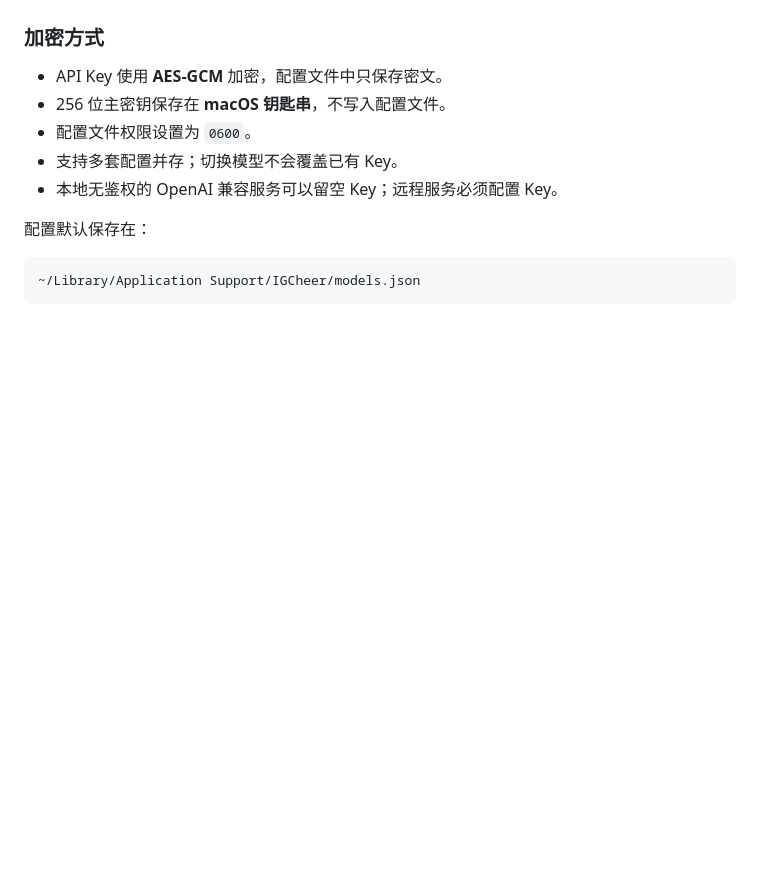
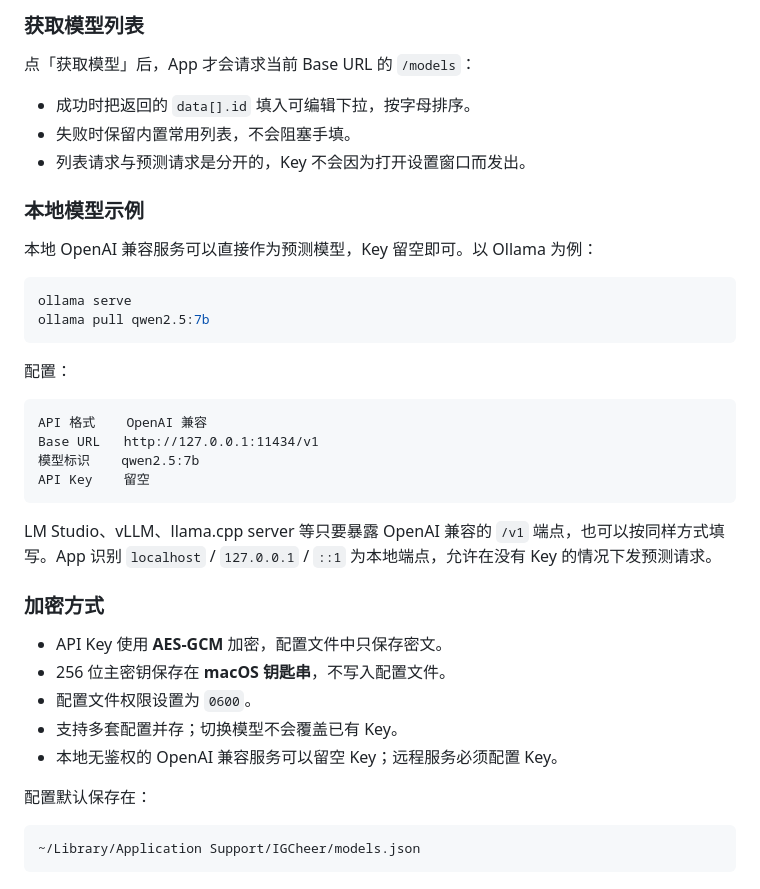
Before and after one commit to WSharkCoder/ig-cheer, a Markdown page: README.md, the part around one of its changes. GitHub-like rendering; blank space fills up the shorter version.

````diff
--- a/README.md
+++ b/README.md
@@ -73,3 +102,30 @@
+### 获取模型列表
+
+点「获取模型」后，App 才会请求当前 Base URL 的 `/models`：
+
+- 成功时把返回的 `data[].id` 填入可编辑下拉，按字母排序。
+- 失败时保留内置常用列表，不会阻塞手填。
+- 列表请求与预测请求是分开的，Key 不会因为打开设置窗口而发出。
+
+### 本地模型示例
+
+本地 OpenAI 兼容服务可以直接作为预测模型，Key 留空即可。以 Ollama 为例：
+
+```bash
+ollama serve
+ollama pull qwen2.5:7b
+```
+
+配置：
+
+```text
+API 格式    OpenAI 兼容
+Base URL   http://127.0.0.1:11434/v1
+模型标识    qwen2.5:7b
+API Key    留空
+```
+
+LM Studio、vLLM、llama.cpp server 等只要暴露 OpenAI 兼容的 `/v1` 端点，也可以按同样方式填写。App 识别 `localhost` / `127.0.0.1` / `::1` 为本地端点，允许在没有 Key 的情况下发预测请求。
 
 ### 加密方式
 
````
Also changed, not shown: other parts of README.md (+38 -8 lines), docs/panel-horizontal.png, docs/panel-vertical.png, 9 other files.
